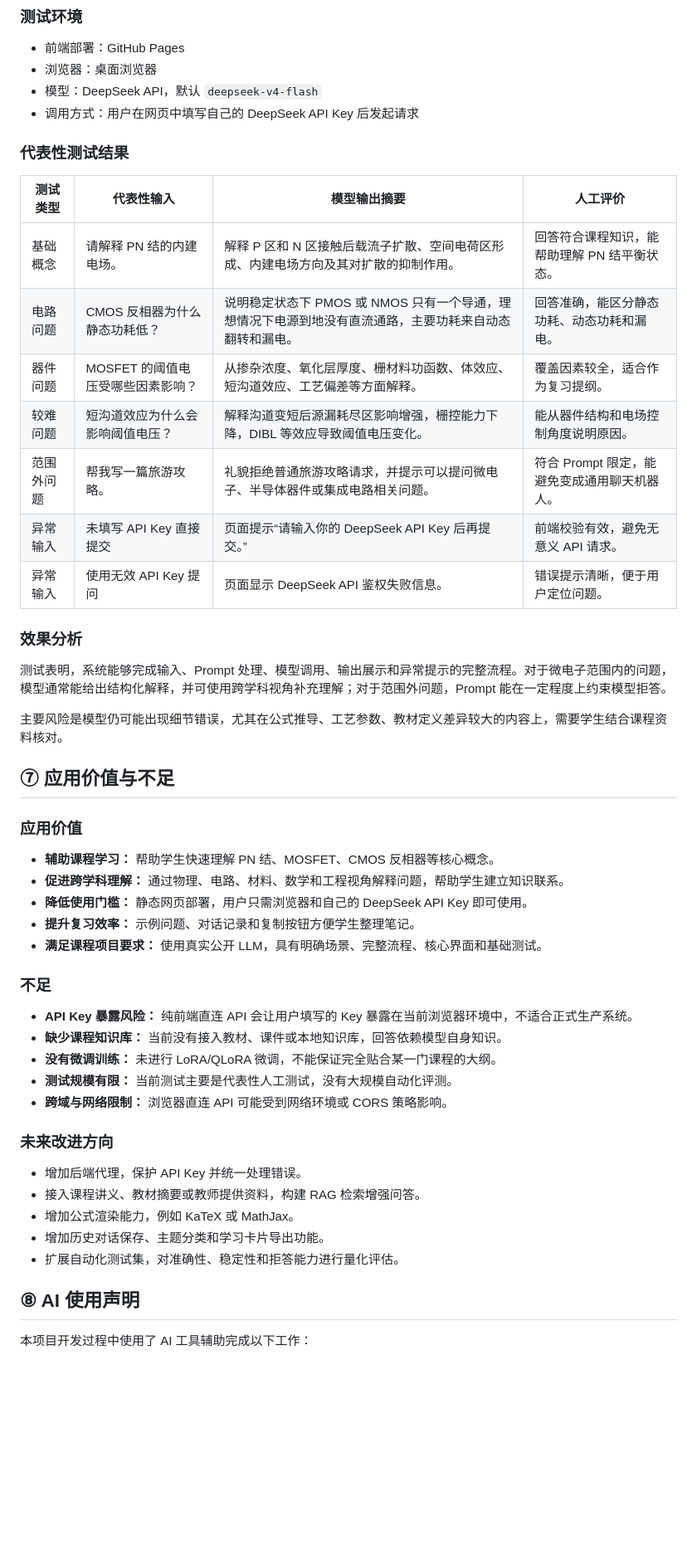
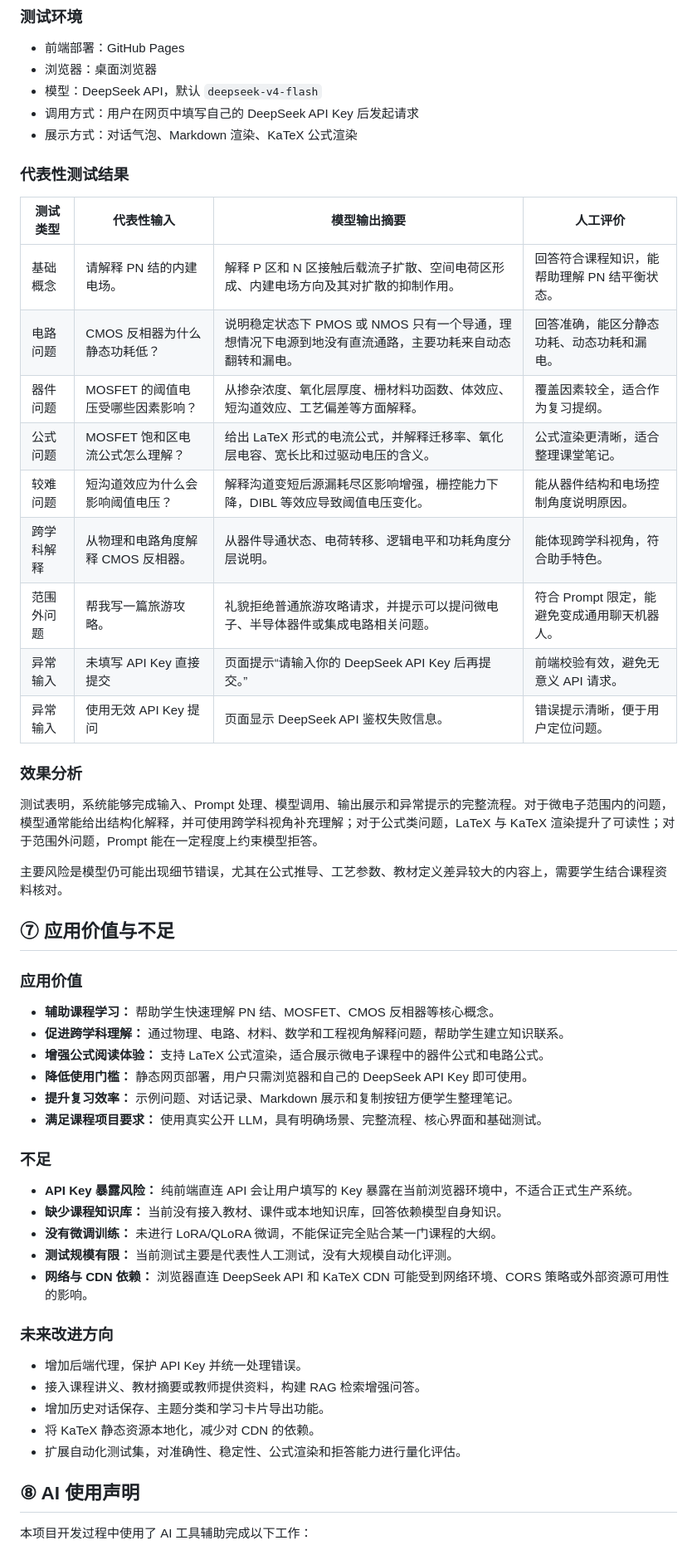
Before and after one commit to xczyxczyxczy/AI-for-ME, a Markdown page: README.md, the part around one of its changes. Shown at 83% size. Rendered like a GitHub page; blank space fills up the shorter version.

```diff
--- a/README.md
+++ b/README.md
@@ -122,6 +134,7 @@ https://ai-for-me.xiaocaiziyou.top/
 - 浏览器：桌面浏览器
 - 模型：DeepSeek API，默认 `deepseek-v4-flash`
 - 调用方式：用户在网页中填写自己的 DeepSeek API Key 后发起请求
+- 展示方式：对话气泡、Markdown 渲染、KaTeX 公式渲染
 
 ### 代表性测试结果
 
@@ -130,14 +143,16 @@ https://ai-for-me.xiaocaiziyou.top/
 | 基础概念 | 请解释 PN 结的内建电场。 | 解释 P 区和 N 区接触后载流子扩散、空间电荷区形成、内建电场方向及其对扩散的抑制作用。 | 回答符合课程知识，能帮助理解 PN 结平衡状态。 |
 | 电路问题 | CMOS 反相器为什么静态功耗低？ | 说明稳定状态下 PMOS 或 NMOS 只有一个导通，理想情况下电源到地没有直流通路，主要功耗来自动态翻转和漏电。 | 回答准确，能区分静态功耗、动态功耗和漏电。 |
 | 器件问题 | MOSFET 的阈值电压受哪些因素影响？ | 从掺杂浓度、氧化层厚度、栅材料功函数、体效应、短沟道效应、工艺偏差等方面解释。 | 覆盖因素较全，适合作为复习提纲。 |
+| 公式问题 | MOSFET 饱和区电流公式怎么理解？ | 给出 LaTeX 形式的电流公式，并解释迁移率、氧化层电容、宽长比和过驱动电压的含义。 | 公式渲染更清晰，适合整理课堂笔记。 |
 | 较难问题 | 短沟道效应为什么会影响阈值电压？ | 解释沟道变短后源漏耗尽区影响增强，栅控能力下降，DIBL 等效应导致阈值电压变化。 | 能从器件结构和电场控制角度说明原因。 |
+| 跨学科解释 | 从物理和电路角度解释 CMOS 反相器。 | 从器件导通状态、电荷转移、逻辑电平和功耗角度分层说明。 | 能体现跨学科视角，符合助手特色。 |
 | 范围外问题 | 帮我写一篇旅游攻略。 | 礼貌拒绝普通旅游攻略请求，并提示可以提问微电子、半导体器件或集成电路相关问题。 | 符合 Prompt 限定，能避免变成通用聊天机器人。 |
 | 异常输入 | 未填写 API Key 直接提交 | 页面提示“请输入你的 DeepSeek API Key 后再提交。” | 前端校验有效，避免无意义 API 请求。 |
 | 异常输入 | 使用无效 API Key 提问 | 页面显示 DeepSeek API 鉴权失败信息。 | 错误提示清晰，便于用户定位问题。 |
 
 ### 效果分析
 
-测试表明，系统能够完成输入、Prompt 处理、模型调用、输出展示和异常提示的完整流程。对于微电子范围内的问题，模型通常能给出结构化解释，并可使用跨学科视角补充理解；对于范围外问题，Prompt 能在一定程度上约束模型拒答。
+测试表明，系统能够完成输入、Prompt 处理、模型调用、输出展示和异常提示的完整流程。对于微电子范围内的问题，模型通常能给出结构化解释，并可使用跨学科视角补充理解；对于公式类问题，LaTeX 与 KaTeX 渲染提升了可读性；对于范围外问题，Prompt 能在一定程度上约束模型拒答。
 
 主要风险是模型仍可能出现细节错误，尤其在公式推导、工艺参数、教材定义差异较大的内容上，需要学生结合课程资料核对。
 
@@ -147,8 +162,9 @@ https://ai-for-me.xiaocaiziyou.top/
 
 - **辅助课程学习：** 帮助学生快速理解 PN 结、MOSFET、CMOS 反相器等核心概念。
 - **促进跨学科理解：** 通过物理、电路、材料、数学和工程视角解释问题，帮助学生建立知识联系。
+- **增强公式阅读体验：** 支持 LaTeX 公式渲染，适合展示微电子课程中的器件公式和电路公式。
 - **降低使用门槛：** 静态网页部署，用户只需浏览器和自己的 DeepSeek API Key 即可使用。
-- **提升复习效率：** 示例问题、对话记录和复制按钮方便学生整理笔记。
+- **提升复习效率：** 示例问题、对话记录、Markdown 展示和复制按钮方便学生整理笔记。
 - **满足课程项目要求：** 使用真实公开 LLM，具有明确场景、完整流程、核心界面和基础测试。
 
 ### 不足
@@ -157,15 +173,15 @@ https://ai-for-me.xiaocaiziyou.top/
 - **缺少课程知识库：** 当前没有接入教材、课件或本地知识库，回答依赖模型自身知识。
 - **没有微调训练：** 未进行 LoRA/QLoRA 微调，不能保证完全贴合某一门课程的大纲。
 - **测试规模有限：** 当前测试主要是代表性人工测试，没有大规模自动化评测。
-- **跨域与网络限制：** 浏览器直连 API 可能受到网络环境或 CORS 策略影响。
+- **网络与 CDN 依赖：** 浏览器直连 DeepSeek API 和 KaTeX CDN 可能受到网络环境、CORS 策略或外部资源可用性的影响。
 
 ### 未来改进方向
 
 - 增加后端代理，保护 API Key 并统一处理错误。
 - 接入课程讲义、教材摘要或教师提供资料，构建 RAG 检索增强问答。
-- 增加公式渲染能力，例如 KaTeX 或 MathJax。
 - 增加历史对话保存、主题分类和学习卡片导出功能。
-- 扩展自动化测试集，对准确性、稳定性和拒答能力进行量化评估。
+- 将 KaTeX 静态资源本地化，减少对 CDN 的依赖。
+- 扩展自动化测试集，对准确性、稳定性、公式渲染和拒答能力进行量化评估。
 
 ## ⑧ AI 使用声明
 
```
Also changed, not shown: other parts of README.md (+28 -15 lines).
